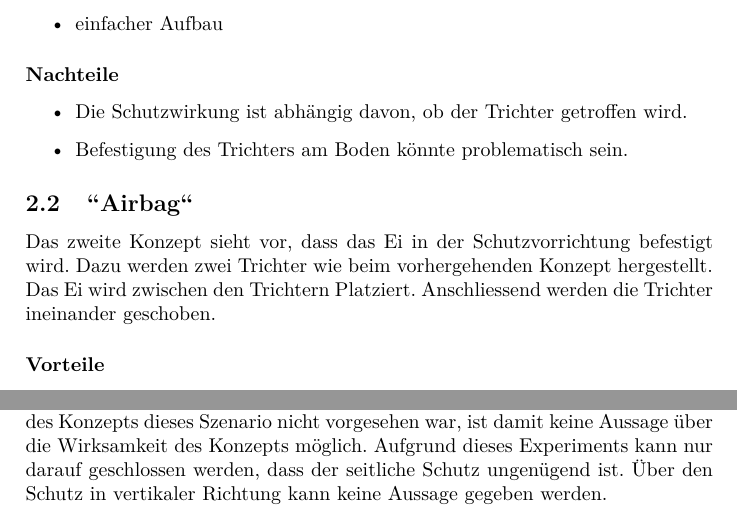
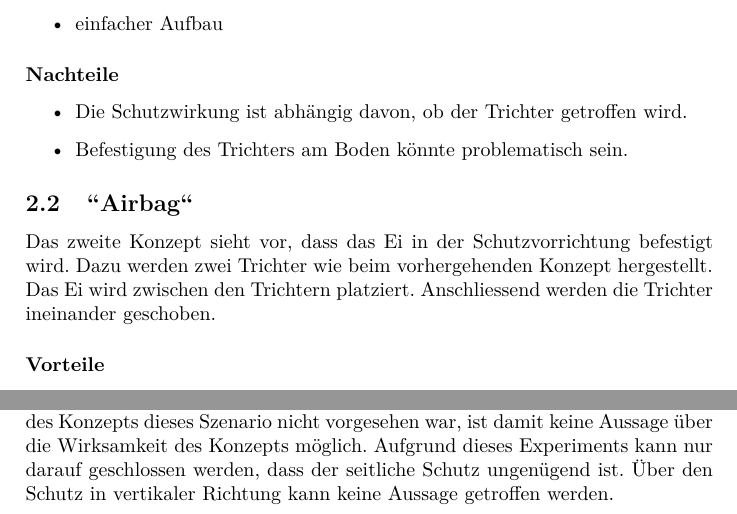
Before and after one commit to daniw/kontt2, a LaTeX document (tech_ber_ei/tech_ber_ei.tex): two parts of pages 2 and 4 of 4, joined at a grey line, cut so that both start at the same text. Compiled offline with pdfLaTeX.

Commit message:
kleine korrekturen

```diff
--- a/tech_ber_ei/tech_ber_ei.tex
+++ b/tech_ber_ei/tech_ber_ei.tex
@@ -20,7 +20,7 @@
 
 \usepackage{tech_ber_ei_layout}
 
-\title{Technischer Bericht Schere}
+\title{Technischer Bericht "Patentlösung"}
 
 \author{Daniel Winz}
 \date{\today~\dtc}
@@ -74,7 +74,7 @@ Standfuss.
 \subsection{"'Airbag"'}
 Das zweite Konzept sieht vor, dass das Ei in der Schutzvorrichtung befestigt
 wird. Dazu werden zwei Trichter wie beim vorhergehenden Konzept hergestellt.
-Das Ei wird zwischen den Trichtern Platziert. Anschliessend werden die
+Das Ei wird zwischen den Trichtern platziert. Anschliessend werden die
 Trichter ineinander geschoben.
 
 \subsubsection*{Vorteile}
@@ -128,6 +130,6 @@ Lage fallen gelassen. Das Ei wird dabei leicht beschädigt. Da bei der
 Entwicklung des Konzepts dieses Szenario nicht vorgesehen war, ist damit keine
 Aussage über die Wirksamkeit des Konzepts möglich. Aufgrund dieses Experiments
 kann nur darauf geschlossen werden, dass der seitliche Schutz ungenügend ist.
-Über den Schutz in vertikaler Richtung kann keine Aussage gegeben werden.
+Über den Schutz in vertikaler Richtung kann keine Aussage getroffen werden.
 
 \end{document}
```
Also changed, not shown: tech_ber_ei/tech_ber_ei.tex (4 more changed lines).
